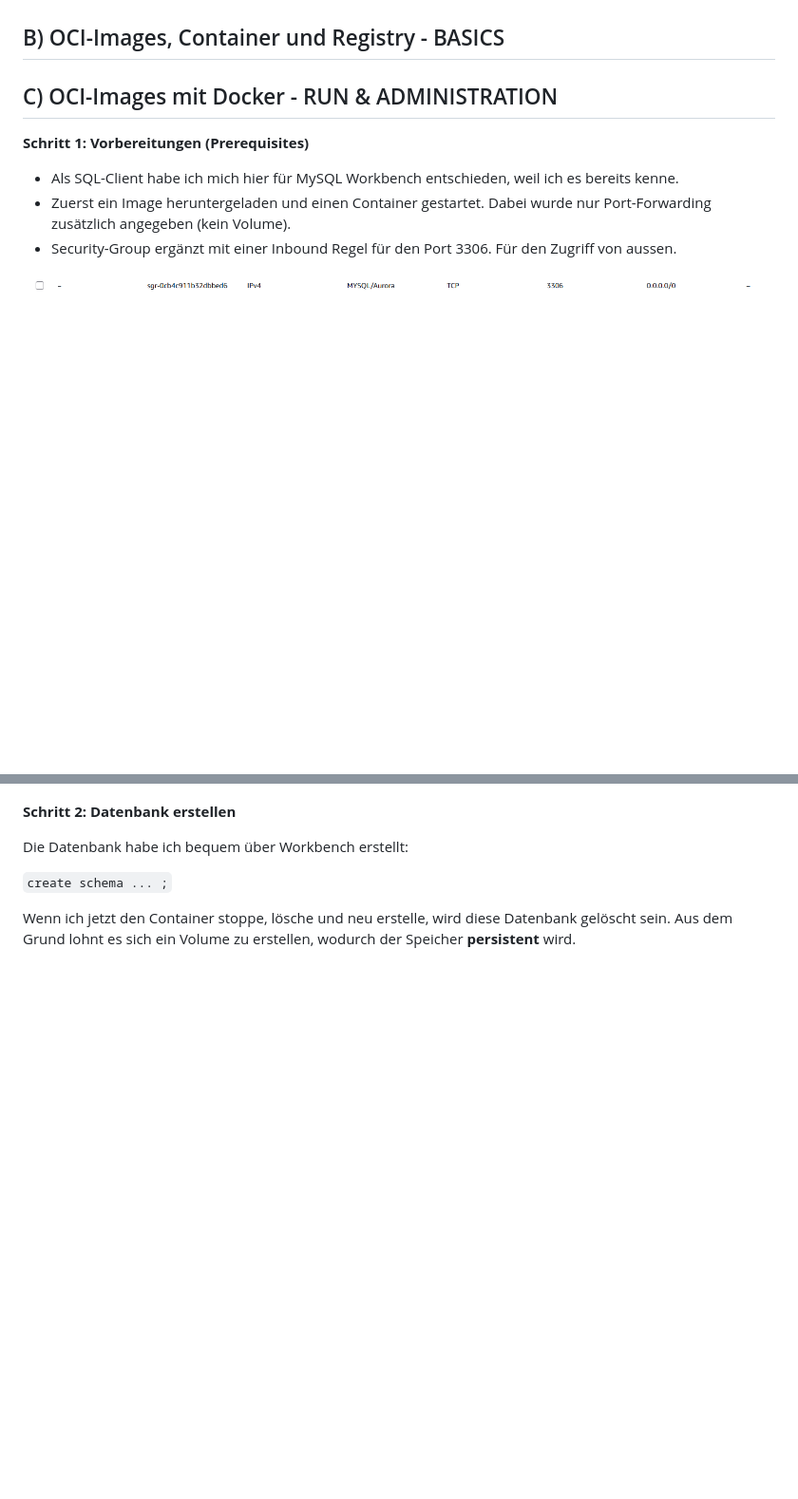
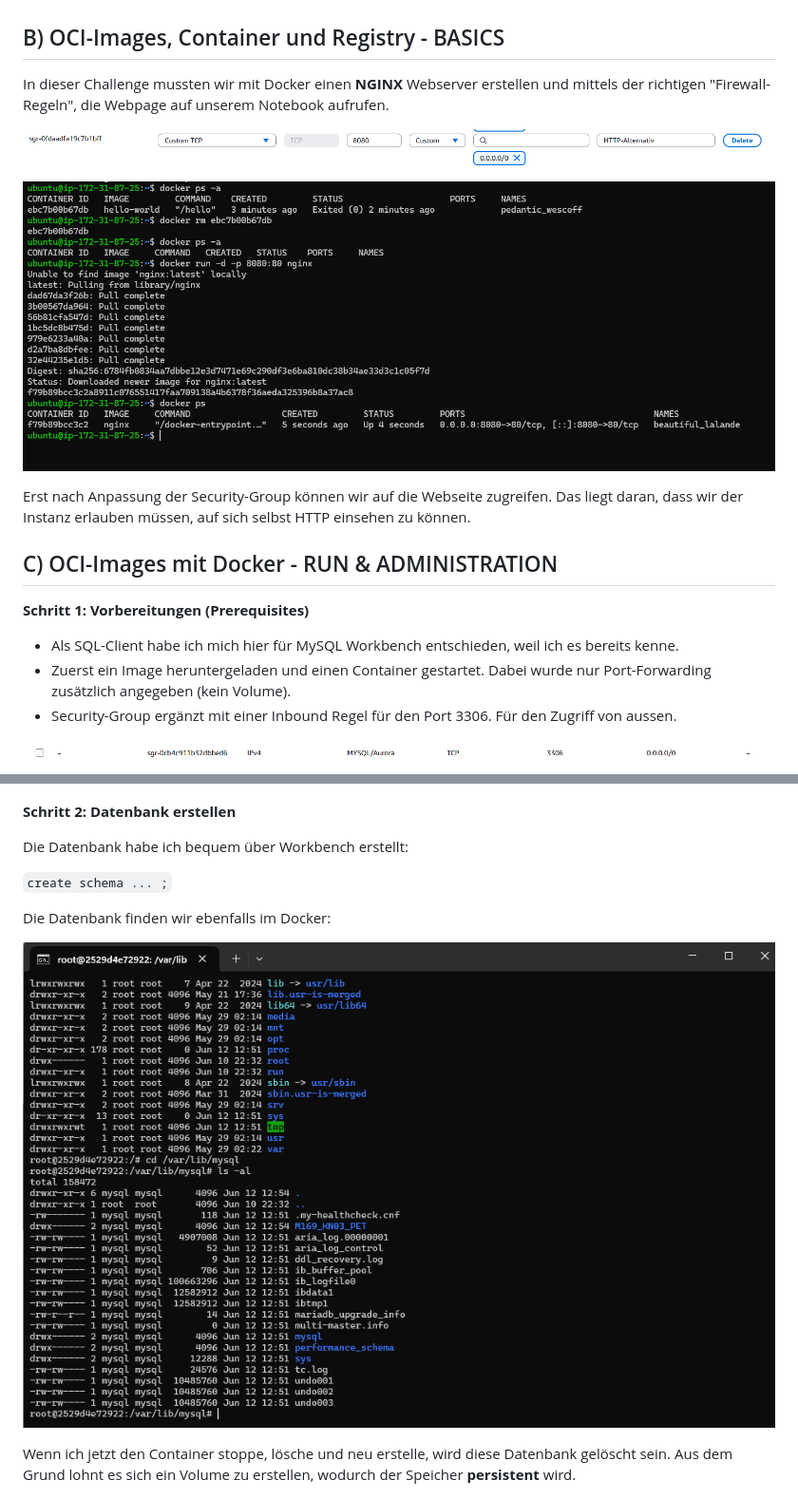
Before and after one commit to David201410/M169_David_Peter_Pe23c, a Markdown page: KN03/README.md, 2 parts joined by grey strips. Shown: that part at 95% size. GitHub-like rendering; blank space fills up the shorter version.

Commit message:
mein letzter Stand 12.06.2025

````diff
--- a/KN03/README.md
+++ b/KN03/README.md
@@ -54,7 +54,13 @@ Als es soweit war und ich mich verbinden konnte, habe ich sicher gestellt, dass
 Herausgefunden habe ich, dass Podman gar nicht läuft, was es aber sollte. Das liegt daran, dass Podman eine sogenannte **Socket-Aktivierung** nutzt. Somit läuft Podman nur, wenn man etwas damit macht. Sei es ein Image aufzusetzen oder etwas anderes. Sobald man einen Befehl eingibt, merkt der Daemon das und startet den Service automatisch.
 
 ## B) OCI-Images, Container und Registry - BASICS
+In dieser Challenge mussten wir mit Docker einen **NGINX** Webserver erstellen und mittels der richtigen "Firewall-Regeln", die Webpage auf unserem Notebook aufrufen.
 
+![image](/images/09_edited_security_group_8080.png)
+
+![image](/images/10_started_nginx_docker.png)
+
+Erst nach Anpassung der Security-Group können wir auf die Webseite zugreifen. Das liegt daran, dass wir der Instanz erlauben müssen, auf sich selbst HTTP einsehen zu können.
 
 ## C) OCI-Images mit Docker - RUN & ADMINISTRATION
 **Schritt 1: Vorbereitungen (Prerequisites)**
@@ -76,6 +82,10 @@ Die Datenbank habe ich bequem über Workbench erstellt:
 
 ```create schema ... ;```
 
+Die Datenbank finden wir ebenfalls im Docker:
+
+![image](/images/12_mariadb_database_pet.png)
+
 Wenn ich jetzt den Container stoppe, lösche und neu erstelle, wird diese Datenbank gelöscht sein. Aus dem Grund lohnt es sich ein Volume zu erstellen, wodurch der Speicher **persistent** wird.
 
 ![image](/images/15_created_volume.png)
````
Also changed, not shown: other parts of KN03/README.md (+3 -0 lines), images/16_apache_webserver_docker_compose.png (added), images/17_docker_starten_updaten.png (added).
